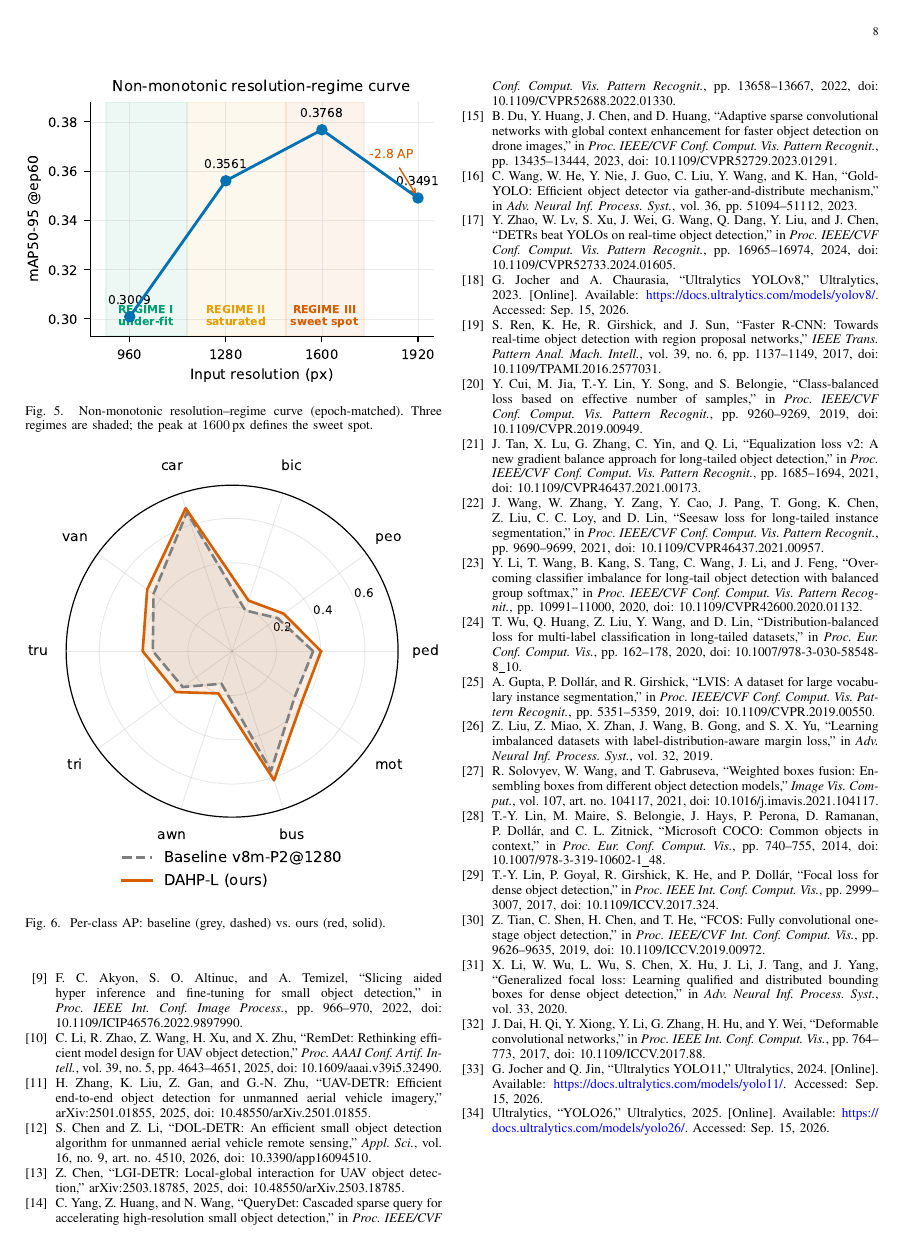
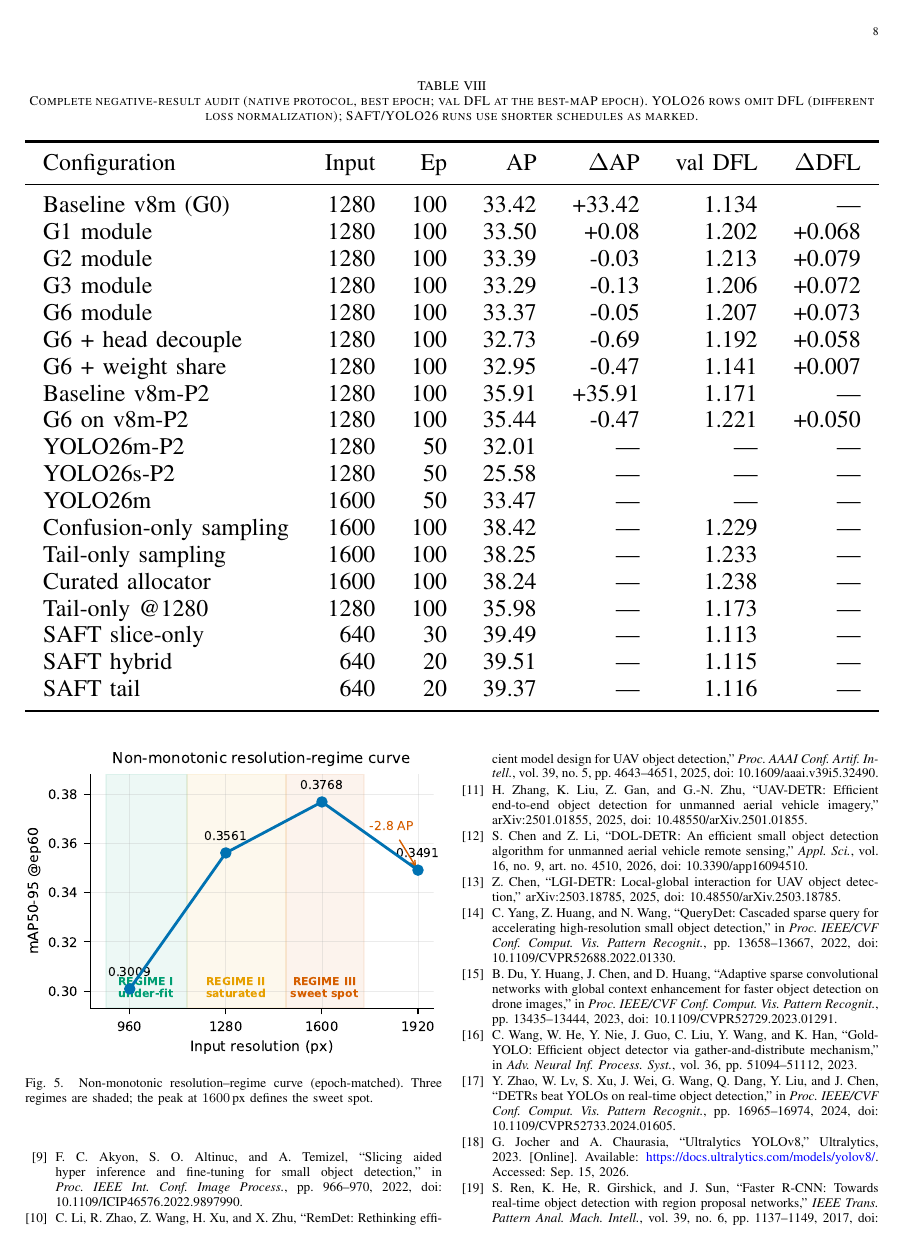
Before and after one commit to AirAI-Lab/DAHP-UAV-Detection, a LaTeX paper (paper/AHAIR_TGRS.tex, which reads paper/appendix_perclass.tex): page 8 of 9 before the commit and page 8 of 10 after it. Compiled offline with pdfLaTeX.

Commit message:
Add negative-result audit table (Appendix A2); align module-generation claims with audited runs

```diff
--- a/paper/appendix_perclass.tex
+++ b/paper/appendix_perclass.tex
@@ -19,3 +19,34 @@ UAVDT base & --- & --- & --- & 50.7 & 36.7 & 14.9 & --- & --- & 49.2 & --- \\
 \bottomrule
 \end{tabular}}
 \end{table*}
+\begin{table*}[!t]
+\centering
+\caption{Complete negative-result audit (native protocol, best epoch; val DFL at the best-mAP epoch). YOLO26 rows omit DFL (different loss normalization); SAFT/YOLO26 runs use shorter schedules as marked.}
+\label{tab:negative}
+\resizebox{\textwidth}{!}{%
+\begin{tabular}{lrrrrrr}
+\toprule
+Configuration & Input & Ep & AP & $\Delta$AP & val DFL & $\Delta$DFL \\
+\midrule
+Baseline v8m (G0) & 1280 & 100 & 33.42 & +33.42 & 1.134 & --- \\
+G1 module & 1280 & 100 & 33.50 & +0.08 & 1.202 & +0.068 \\
+G2 module & 1280 & 100 & 33.39 & -0.03 & 1.213 & +0.079 \\
+G3 module & 1280 & 100 & 33.29 & -0.13 & 1.206 & +0.072 \\
+G6 module & 1280 & 100 & 33.37 & -0.05 & 1.207 & +0.073 \\
+G6 + head decouple & 1280 & 100 & 32.73 & -0.69 & 1.192 & +0.058 \\
+G6 + weight share & 1280 & 100 & 32.95 & -0.47 & 1.141 & +0.007 \\
+Baseline v8m-P2 & 1280 & 100 & 35.91 & +35.91 & 1.171 & --- \\
+G6 on v8m-P2 & 1280 & 100 & 35.44 & -0.47 & 1.221 & +0.050 \\
+YOLO26m-P2 & 1280 & 50 & 32.01 & --- & --- & --- \\
+YOLO26s-P2 & 1280 & 50 & 25.58 & --- & --- & --- \\
+YOLO26m & 1600 & 50 & 33.47 & --- & --- & --- \\
+Confusion-only sampling & 1600 & 100 & 38.42 & --- & 1.229 & --- \\
+Tail-only sampling & 1600 & 100 & 38.25 & --- & 1.233 & --- \\
+Curated allocator & 1600 & 100 & 38.24 & --- & 1.238 & --- \\
+Tail-only @1280 & 1280 & 100 & 35.98 & --- & 1.173 & --- \\
+SAFT slice-only & 640 & 30 & 39.49 & --- & 1.113 & --- \\
+SAFT hybrid & 640 & 20 & 39.51 & --- & 1.115 & --- \\
+SAFT tail & 640 & 20 & 39.37 & --- & 1.116 & --- \\
+\bottomrule
+\end{tabular}}
+\end{table*}
```
Also changed, not shown: paper/AHAIR_TGRS.tex (+3 -3 lines).
